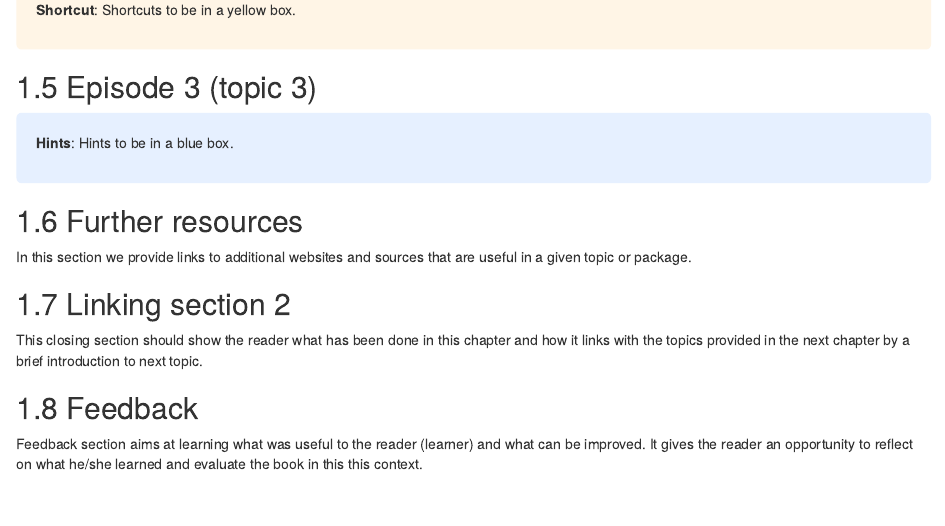
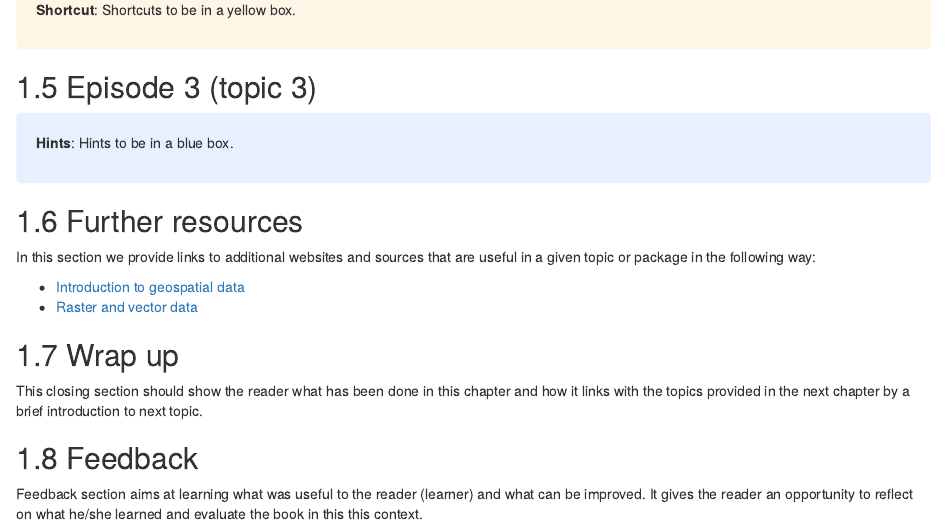
Before and after one commit to afrimapr/afrimapr-book, an R Markdown document (16-template.Rmd): the page in a window 1100 px wide, from 840 px down. Rendered offline with R 4.5, knitr and Pandoc, with nearby package versions; drawn as R Markdown's standard HTML page in place of the format the file asks for.

Commit message:
links in template

```diff
--- a/16-template.Rmd
+++ b/16-template.Rmd
@@ -50,9 +50,12 @@ div.blue { background-color:#e6f0ff; border-radius: 5px; padding: 20px;}
 </div>
 
 ## Further resources
-In this section we provide links to additional websites and sources that are useful in a given topic or package.
+In this section we provide links to additional websites and sources that are useful in a given topic or package in the following way:
 
-## Linking section 2
+- [Introduction to geospatial data](https://datacarpentry.org/r-intro-geospatial/)
+- [Raster and vector data](https://datacarpentry.org/r-raster-vector-geospatial/)
+
+## Wrap up
 This closing section should show the reader what has been done in this chapter and how it links with the topics provided in the next chapter by a brief introduction to next topic.
 
 ## Feedback
```
